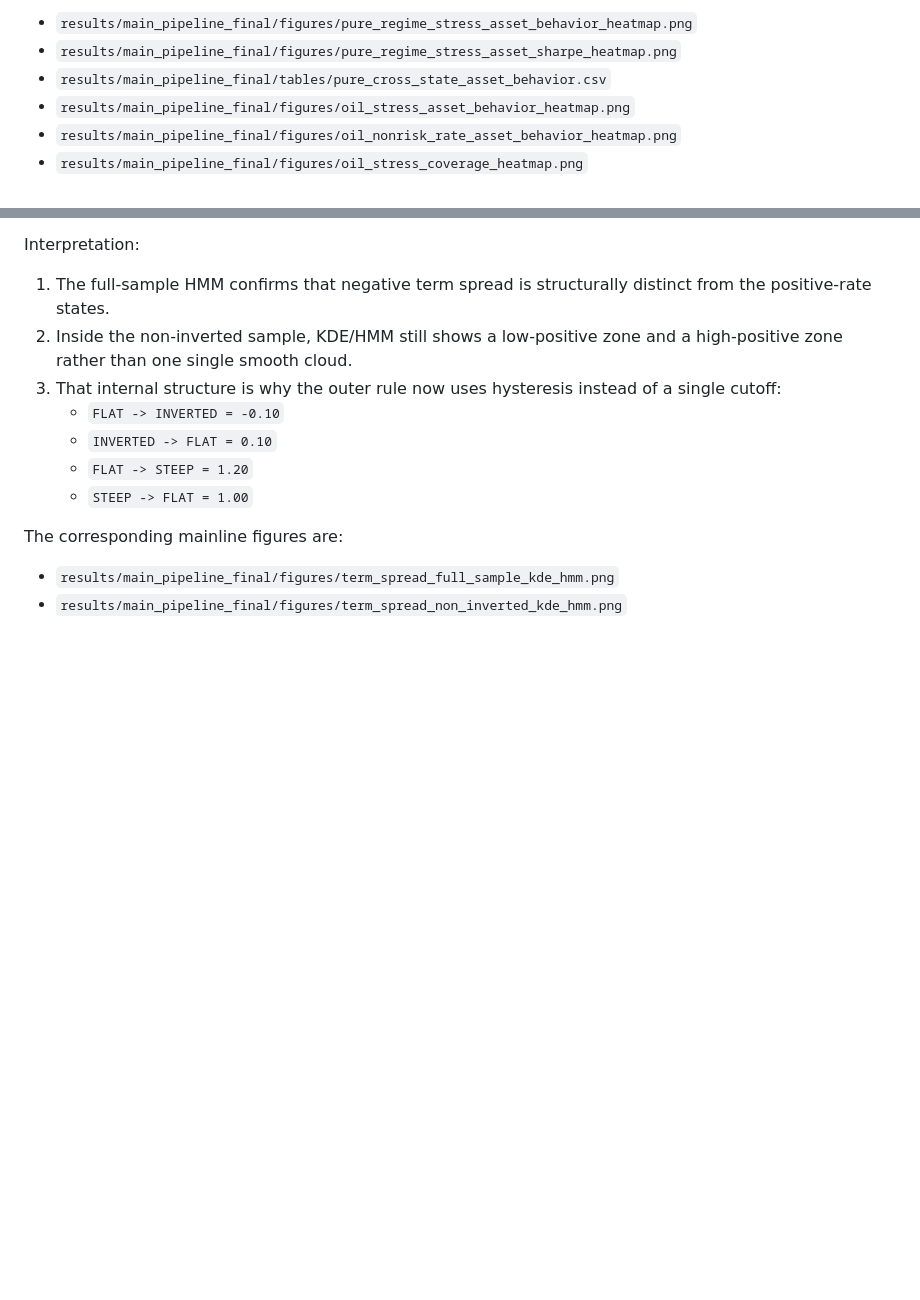
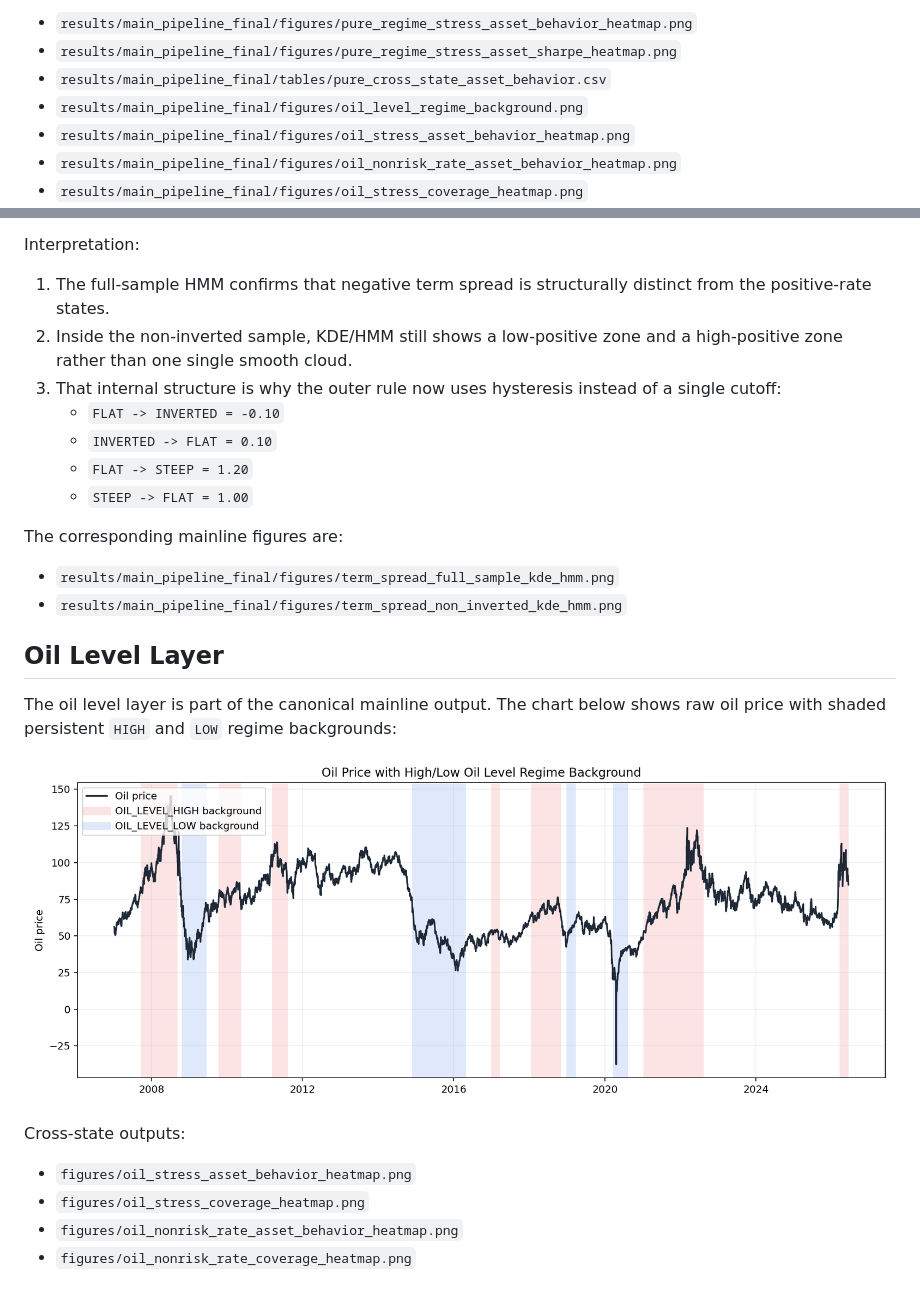
Before and after one commit to Snow-Ouyang/Regime-Aware-All-Weather-Portfolio, a Markdown page: results/main_pipeline_final/README_final_strategy.md, 2 parts joined by grey strips. Drawn GitHub-style; pictures changed too: results/main_pipeline_final/figures/oil_level_regime_background.png (added); blank space fills up the shorter version.

Commit message:
Add oil regime chart to mainline readmes

```diff
--- a/results/main_pipeline_final/README_final_strategy.md
+++ b/results/main_pipeline_final/README_final_strategy.md
@@ -74,6 +74,7 @@ Pure regime x stress outputs are also written into the mainline output set:
 - `results/main_pipeline_final/figures/pure_regime_stress_asset_behavior_heatmap.png`
 - `results/main_pipeline_final/figures/pure_regime_stress_asset_sharpe_heatmap.png`
 - `results/main_pipeline_final/tables/pure_cross_state_asset_behavior.csv`
+- `results/main_pipeline_final/figures/oil_level_regime_background.png`
 - `results/main_pipeline_final/figures/oil_stress_asset_behavior_heatmap.png`
 - `results/main_pipeline_final/figures/oil_nonrisk_rate_asset_behavior_heatmap.png`
 - `results/main_pipeline_final/figures/oil_stress_coverage_heatmap.png`
@@ -163,3 +164,17 @@ The corresponding mainline figures are:
 
 - `results/main_pipeline_final/figures/term_spread_full_sample_kde_hmm.png`
 - `results/main_pipeline_final/figures/term_spread_non_inverted_kde_hmm.png`
+
+
+## Oil Level Layer
+
+The oil level layer is part of the canonical mainline output. The chart below shows raw oil price with shaded persistent `HIGH` and `LOW` regime backgrounds:
+
+![Oil level regime background](figures/oil_level_regime_background.png)
+
+Cross-state outputs:
+
+- `figures/oil_stress_asset_behavior_heatmap.png`
+- `figures/oil_stress_coverage_heatmap.png`
+- `figures/oil_nonrisk_rate_asset_behavior_heatmap.png`
+- `figures/oil_nonrisk_rate_coverage_heatmap.png`
```
Also changed, not shown: README.md (+4 -0 lines), 1 other file.
